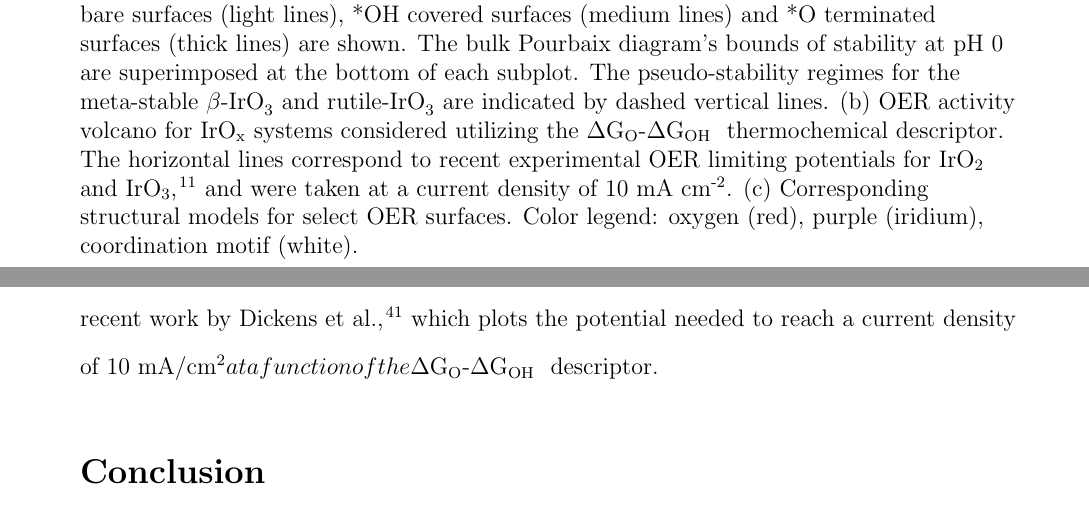
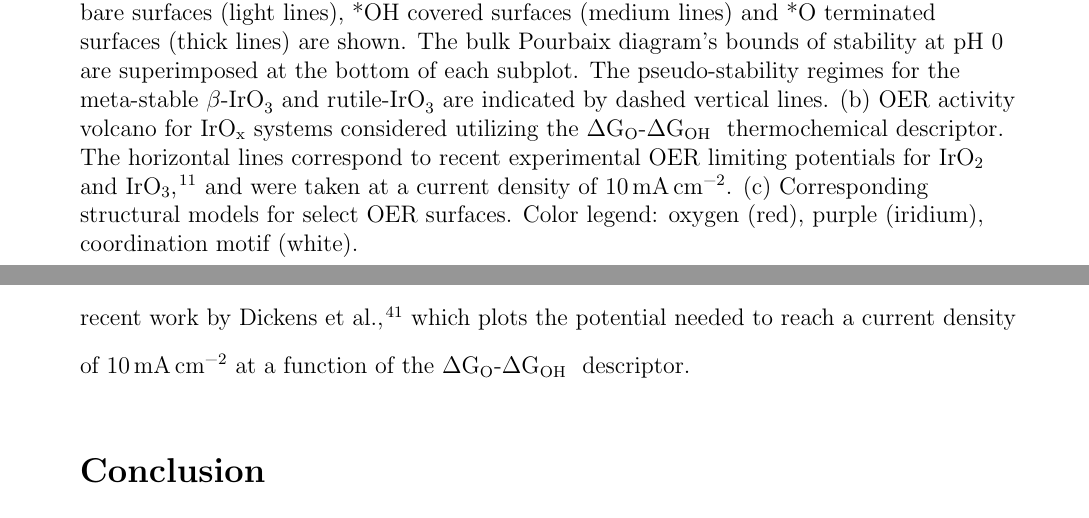
Before and after one commit to flash-jaehyun/PAPER_IrOx_Active_Learning_OER, a LaTeX paper (00_main_manuscript.tex, which reads 03_sections/02_03__echem_oer.tex): two parts of pages 16 and 17 of 33, joined at a grey line, cut so that both start at the same text. Compiled offline with pdfLaTeX.

Commit message:
Sync to Github

```diff
--- a/03_sections/02_03__echem_oer.tex
+++ b/03_sections/02_03__echem_oer.tex
@@ -148,7 +148,7 @@ The pseudo-stability regimes for the meta-stable \bIrOthree and \rIrOthree are i
 (b) OER activity volcano for \IrOx systems considered utilizing the \DGOmOH thermochemical descriptor.
 %
 % TODO Add citations here
-The horizontal lines correspond to recent experimental OER limiting potentials for \IrOtwo and \IrOthree~\cite{Seitz2016}, and were taken at a current density of \num{10} mA cm\textsuperscript{-2}.
+The horizontal lines correspond to recent experimental OER limiting potentials for \IrOtwo and \IrOthree~\cite{Seitz2016}, and were taken at a current density of \SI[mode=text]{10}{\mA\per\cm\squared}.
 % The purple dotted line corresponds to the experimental limiting potential at \num{10} mA cm\textsuperscript{-2} for \ce{IrO_3} \cite{Seitz2016},
 % while the green band corresponds to the range of experimentally observed overpotentials for pristine \ce{IrO_2} catalysts as reported in literature.
 %
@@ -206,7 +206,9 @@ The exact improvement in the theoretical overpotential is slightly dependent on
 %
 % TODO COMBAK There should be one more sentence about microkinetic volcano
 Additionally, we include a micro-kinetic volcano for the OER from recent work by Dickens \latin{et al.}~\cite{Dickens2019},
-which plots the potential needed to reach a current density of 10 mA/cm^{2} at a function of the \DGOmOH descriptor.
+which plots the potential needed to reach a current density of
+\SI[mode=text]{10}{\mA\per\cm\squared}
+at a function of the \DGOmOH descriptor.
 %
 % We note that the computed  overpotentials for our \rIrOtwo system differs from that reported in literature~\cite{Seitz2016} by \mytilde\num{0.2} V.
 %
```
Also changed, not shown: 03_sections/01_introduction.tex (+2 -2 lines).
